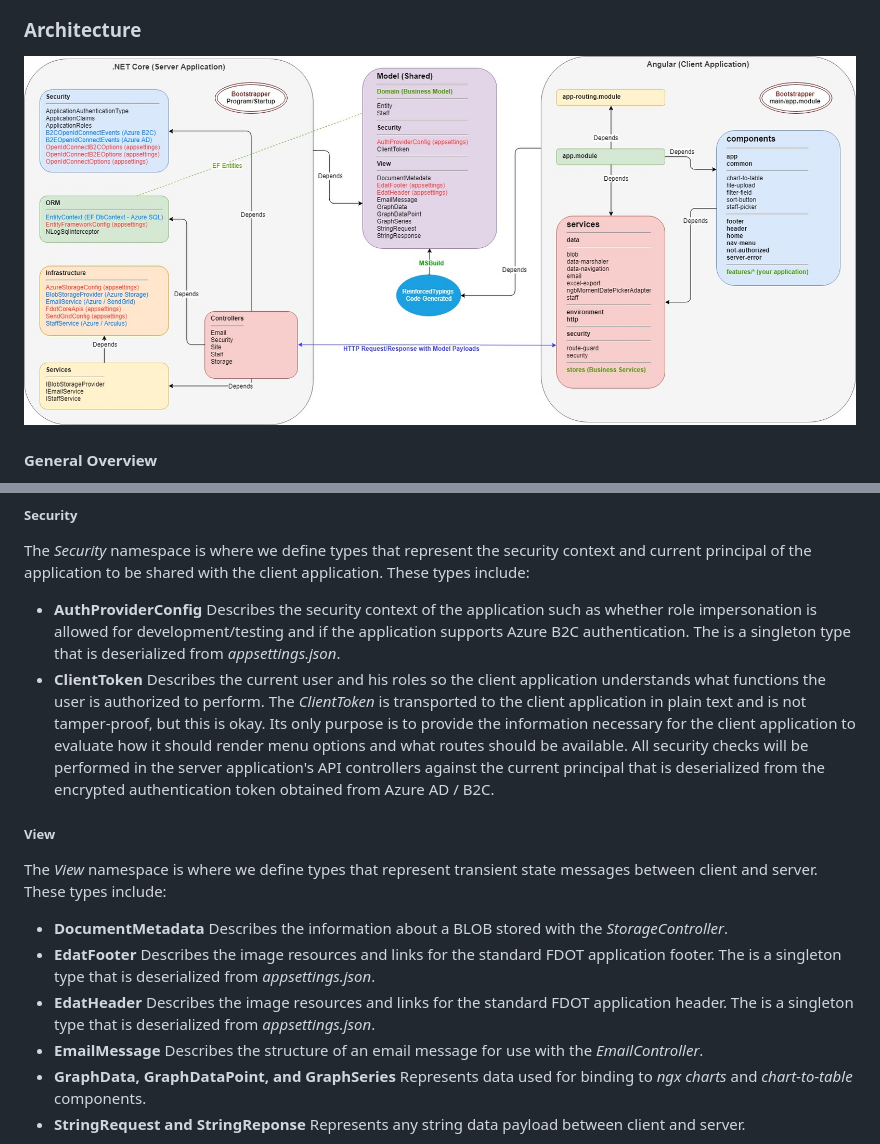
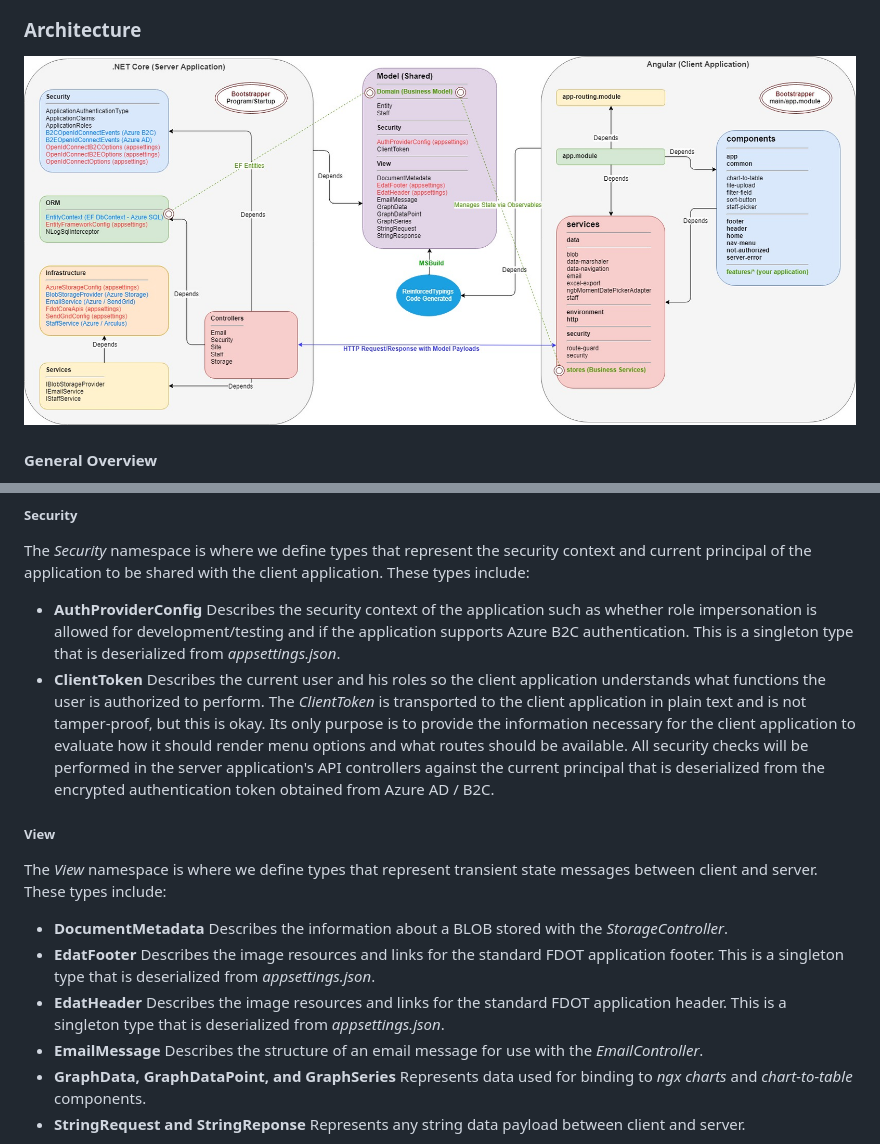
Before and after one commit to stevenpencle/D6-LOA, a Markdown page: README.md, 2 parts joined by grey strips. Rendered like a GitHub page; pictures changed too: Documentation/template_architecture.jpg.

```diff
--- a/README.md
+++ b/README.md
@@ -96,7 +96,7 @@ The _Domain_ namespace is where entities that represent the business domain are
 
 The _Security_ namespace is where we define types that represent the security context and current principal of the application to be shared with the client application. These types include:
 
-- **AuthProviderConfig** Describes the security context of the application such as whether role impersonation is allowed for development/testing and if the application supports Azure B2C authentication. The is a singleton type that is deserialized from _appsettings.json_.
+- **AuthProviderConfig** Describes the security context of the application such as whether role impersonation is allowed for development/testing and if the application supports Azure B2C authentication. This is a singleton type that is deserialized from _appsettings.json_.
 - **ClientToken** Describes the current user and his roles so the client application understands what functions the user is authorized to perform. The _ClientToken_ is transported to the client application in plain text and is not tamper-proof, but this is okay. Its only purpose is to provide the information necessary for the client application to evaluate how it should render menu options and what routes should be available. All security checks will be performed in the server application's API controllers against the current principal that is deserialized from the encrypted authentication token obtained from Azure AD / B2C.
 
 ##### View
@@ -104,8 +104,8 @@ The _Security_ namespace is where we define types that represent the security co
 The _View_ namespace is where we define types that represent transient state messages between client and server. These types include:
 
 - **DocumentMetadata** Describes the information about a BLOB stored with the _StorageController_.
-- **EdatFooter** Describes the image resources and links for the standard FDOT application footer. The is a singleton type that is deserialized from _appsettings.json_.
-- **EdatHeader** Describes the image resources and links for the standard FDOT application header. The is a singleton type that is deserialized from _appsettings.json_.
+- **EdatFooter** Describes the image resources and links for the standard FDOT application footer. This is a singleton type that is deserialized from _appsettings.json_.
+- **EdatHeader** Describes the image resources and links for the standard FDOT application header. This is a singleton type that is deserialized from _appsettings.json_.
 - **EmailMessage** Describes the structure of an email message for use with the _EmailController_.
 - **GraphData, GraphDataPoint, and GraphSeries** Represents data used for binding to _ngx charts_ and _chart-to-table_ components.
 - **StringRequest and StringReponse** Represents any string data payload between client and server.
```
